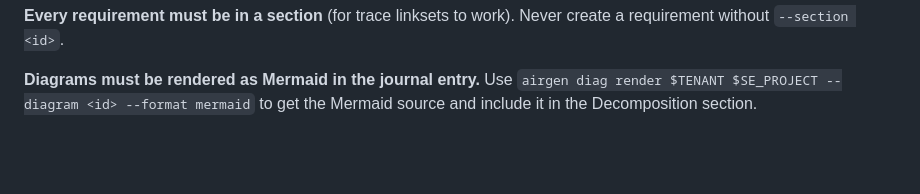
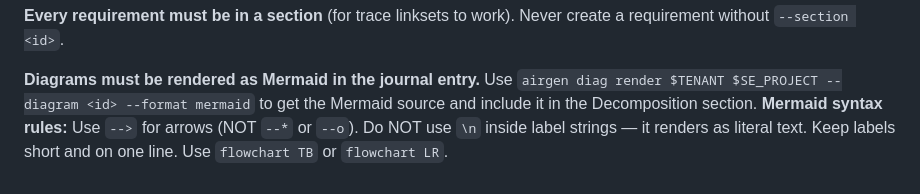
Before and after one commit to Hollando78/uht-journal, a Markdown page: session_protocol.md, the part around the change. GitHub-like rendering; blank space fills up the shorter version.

Commit message:
Add Mermaid syntax rules to protocol
Prevent bot from using invalid --* connectors or \n in labels.

Co-Authored-By: Claude Opus 4.6 <noreply@anthropic.com>

```diff
--- a/session_protocol.md
+++ b/session_protocol.md
@@ -726,3 +726,6 @@ work). Never create a requirement without `--section <id>`.
 **Diagrams must be rendered as Mermaid in the journal entry.** Use
 `airgen diag render $TENANT $SE_PROJECT --diagram <id> --format mermaid`
 to get the Mermaid source and include it in the Decomposition section.
+**Mermaid syntax rules:** Use `-->` for arrows (NOT `--*` or `--o`).
+Do NOT use `\n` inside label strings — it renders as literal text.
+Keep labels short and on one line. Use `flowchart TB` or `flowchart LR`.
```
